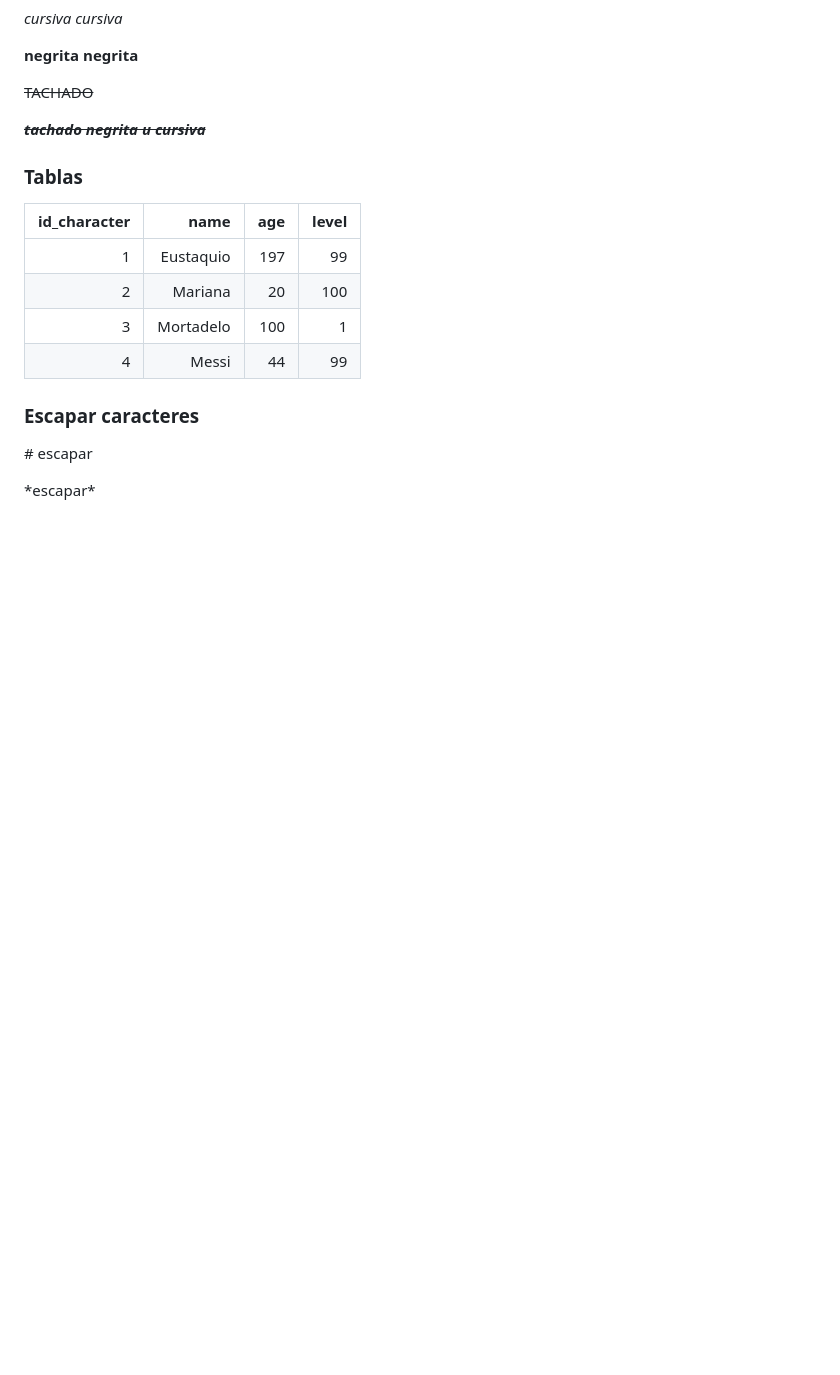
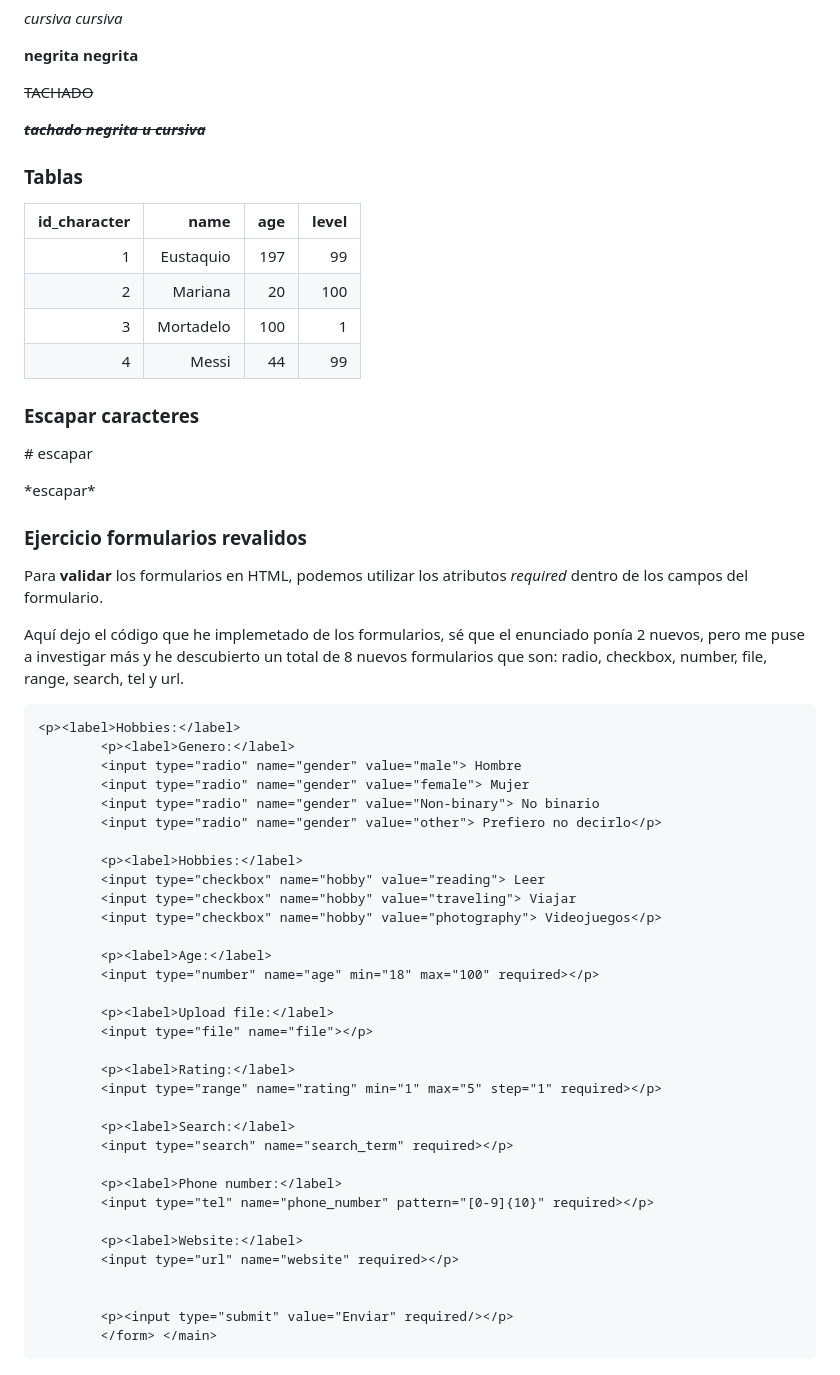
Before and after one commit to PabloLopez2/M04-UF1, a Markdown page: README.md, the part around the change. Drawn GitHub-style; blank space fills up the shorter version.

Commit message:
Formularios revalidos

````diff
--- a/README.md
+++ b/README.md
@@ -157,3 +157,46 @@ fun printOnlyOdds(list: List<Int?>) {
 \# escapar
 
 \*escapar*
+
+
+### Ejercicio formularios revalidos
+
+Para **validar** los formularios en HTML, podemos utilizar los atributos _required_ dentro de los campos del formulario.
+
+Aquí dejo el código que he implemetado de los formularios, sé que el enunciado ponía 2 nuevos, pero me puse a investigar más y he descubierto un total de 8 nuevos formularios que son: radio, checkbox, number, file, range, search, tel y url.
+
+```HTML
+<p><label>Hobbies:</label>
+		<p><label>Genero:</label>
+        <input type="radio" name="gender" value="male"> Hombre
+        <input type="radio" name="gender" value="female"> Mujer
+        <input type="radio" name="gender" value="Non-binary"> No binario
+        <input type="radio" name="gender" value="other"> Prefiero no decirlo</p>
+
+	 	<p><label>Hobbies:</label>
+        <input type="checkbox" name="hobby" value="reading"> Leer
+        <input type="checkbox" name="hobby" value="traveling"> Viajar
+        <input type="checkbox" name="hobby" value="photography"> Videojuegos</p>
+
+        <p><label>Age:</label>
+        <input type="number" name="age" min="18" max="100" required></p>
+
+        <p><label>Upload file:</label>
+        <input type="file" name="file"></p>
+
+        <p><label>Rating:</label>
+        <input type="range" name="rating" min="1" max="5" step="1" required></p>
+
+        <p><label>Search:</label>
+        <input type="search" name="search_term" required></p>
+
+        <p><label>Phone number:</label>
+        <input type="tel" name="phone_number" pattern="[0-9]{10}" required></p>
+
+        <p><label>Website:</label>
+        <input type="url" name="website" required></p>
+
+
+        <p><input type="submit" value="Enviar" required/></p>
+        </form> </main>
+```
````
